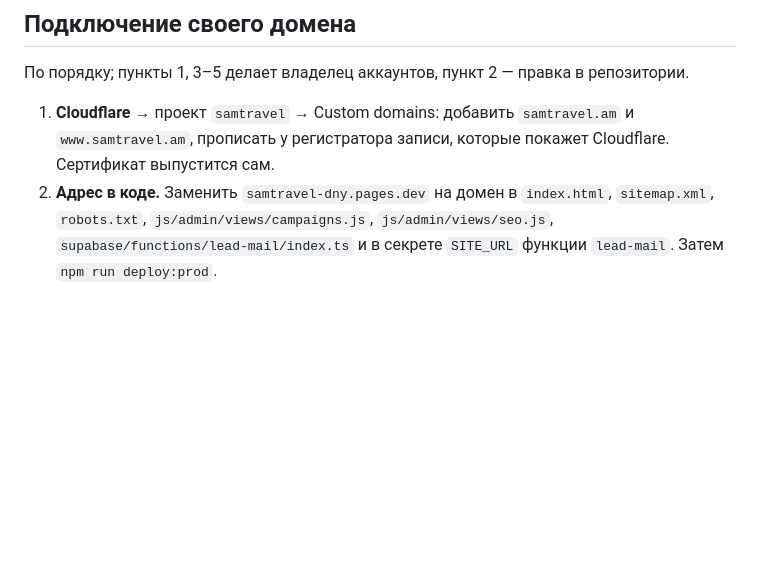
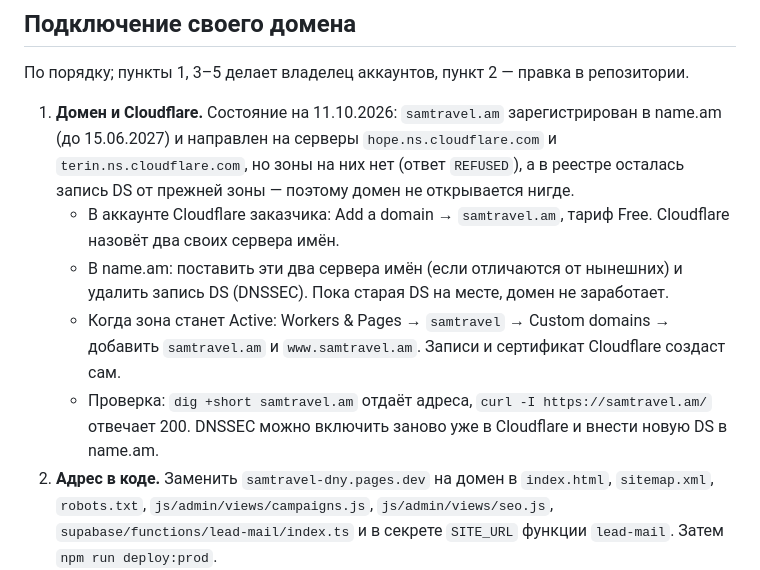
Before and after one commit to lamer1333/sam-travel-site, a Markdown page: DEPLOY.md, the part around the change. GitHub-like rendering; blank space fills up the shorter version.

Commit message:
DEPLOY: подключение домена — состояние samtravel.am и точные шаги (зона в Cloudflare, серверы имён, DS)
Co-Authored-By: Claude Opus 5.5 <noreply@anthropic.com>

```diff
--- a/DEPLOY.md
+++ b/DEPLOY.md
@@ -52,9 +52,18 @@ Cloudflare отдаёт те же страницы). Cloudflare Pages их от
 
 По порядку; пункты 1, 3–5 делает владелец аккаунтов, пункт 2 — правка в репозитории.
 
-1. **Cloudflare** → проект `samtravel` → Custom domains: добавить `samtravel.am` и
-   `www.samtravel.am`, прописать у регистратора записи, которые покажет Cloudflare.
-   Сертификат выпустится сам.
+1. **Домен и Cloudflare.** Состояние на 11.10.2026: `samtravel.am` зарегистрирован в
+   name.am (до 15.06.2027) и направлен на серверы `hope.ns.cloudflare.com` и
+   `terin.ns.cloudflare.com`, но зоны на них нет (ответ `REFUSED`), а в реестре осталась
+   запись DS от прежней зоны — поэтому домен не открывается нигде.
+   - В аккаунте Cloudflare заказчика: Add a domain → `samtravel.am`, тариф Free.
+     Cloudflare назовёт два своих сервера имён.
+   - В name.am: поставить эти два сервера имён (если отличаются от нынешних) и удалить
+     запись DS (DNSSEC). Пока старая DS на месте, домен не заработает.
+   - Когда зона станет Active: Workers & Pages → `samtravel` → Custom domains → добавить
+     `samtravel.am` и `www.samtravel.am`. Записи и сертификат Cloudflare создаст сам.
+   - Проверка: `dig +short samtravel.am` отдаёт адреса, `curl -I https://samtravel.am/`
+     отвечает 200. DNSSEC можно включить заново уже в Cloudflare и внести новую DS в name.am.
 2. **Адрес в коде.** Заменить `samtravel-dny.pages.dev` на домен в `index.html`,
    `sitemap.xml`, `robots.txt`, `js/admin/views/campaigns.js`, `js/admin/views/seo.js`,
    `supabase/functions/lead-mail/index.ts` и в секрете `SITE_URL` функции `lead-mail`.
```
